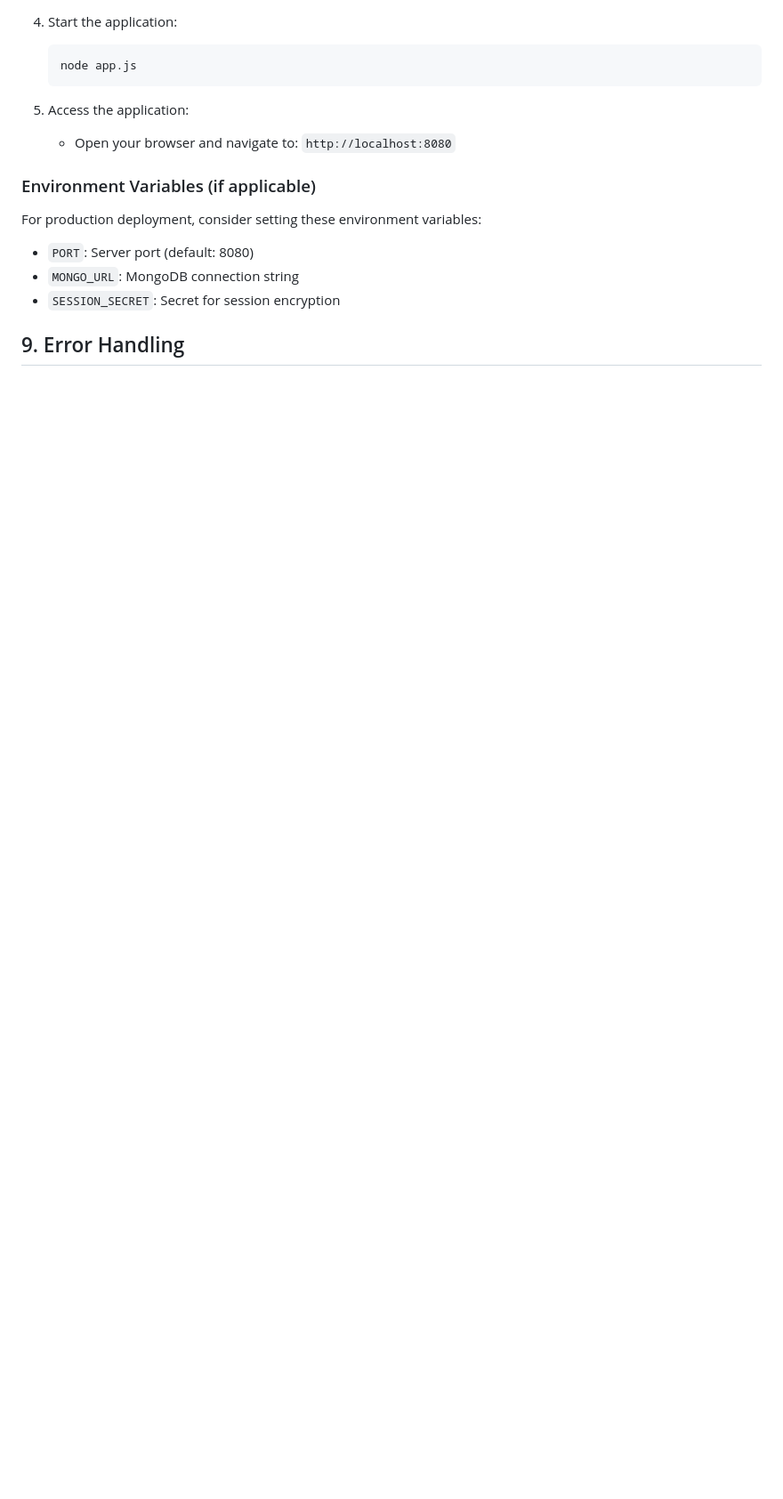
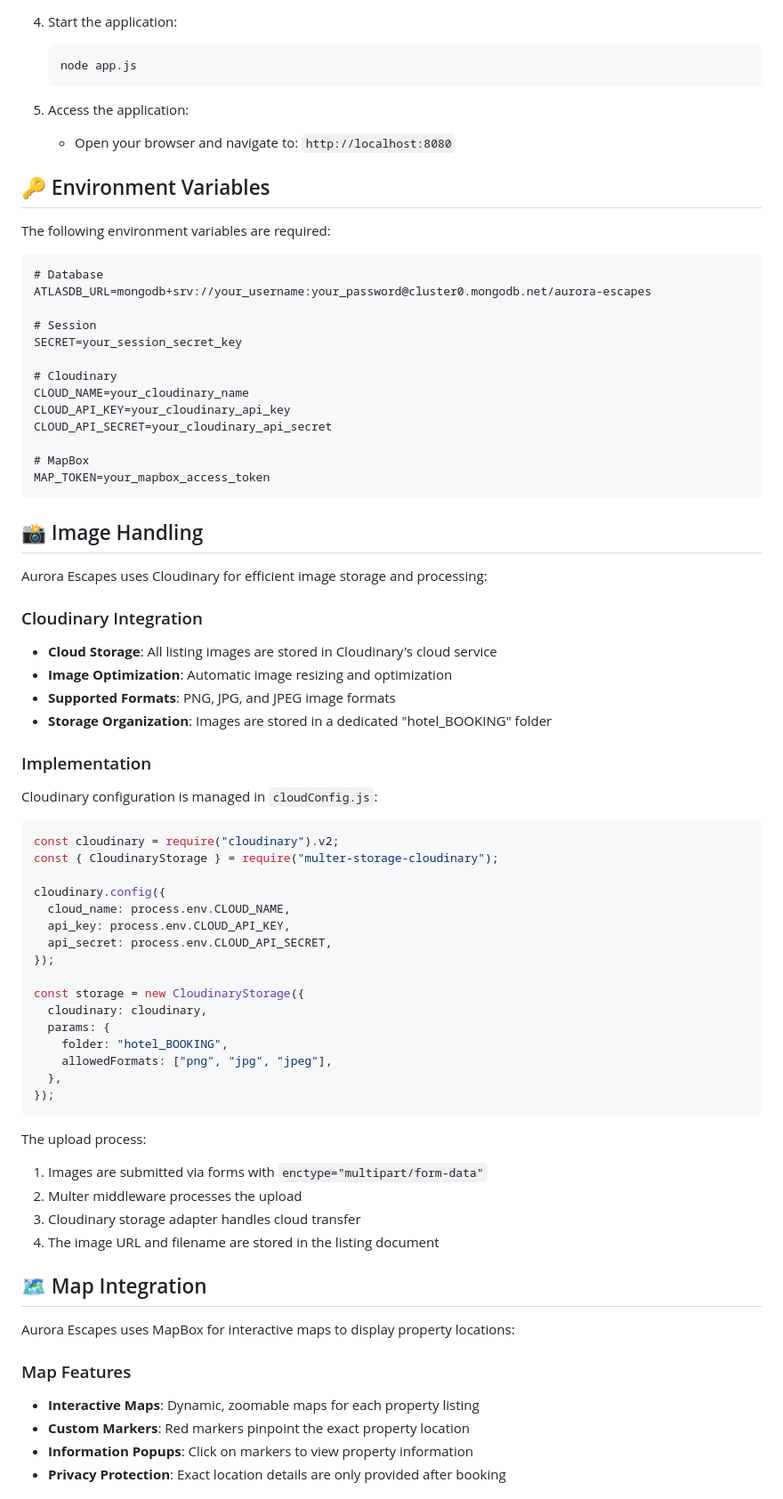
Before and after one commit to farvejfaru/Hotel-Booking-app, a Markdown page: README.md, the part around one of its changes. Shown at 89% size. Rendered like a GitHub page; blank space fills up the shorter version.

````diff
--- a/README.md
+++ b/README.md
@@ -218,6 +220,5 @@ Wanderlust implements several security measures to protect user data and prevent
 
 4. Start the application:
-
    ```bash
    node app.js
    ```
@@ -225,12 +226,74 @@ Wanderlust implements several security measures to protect user data and prevent
 5. Access the application:
    - Open your browser and navigate to: `http://localhost:8080`
 
-### Environment Variables (if applicable)
+## 🔑 Environment Variables
 
-For production deployment, consider setting these environment variables:
+The following environment variables are required:
 
-- `PORT`: Server port (default: 8080)
-- `MONGO_URL`: MongoDB connection string
-- `SESSION_SECRET`: Secret for session encryption
+```
+# Database
+ATLASDB_URL=mongodb+srv://your_username:your_password@cluster0.mongodb.net/aurora-escapes
 
-## 9. Error Handling
+# Session
+SECRET=your_session_secret_key
+
+# Cloudinary
+CLOUD_NAME=your_cloudinary_name
+CLOUD_API_KEY=your_cloudinary_api_key
+CLOUD_API_SECRET=your_cloudinary_api_secret
+
+# MapBox
+MAP_TOKEN=your_mapbox_access_token
+```
+
+## 📸 Image Handling
+
+Aurora Escapes uses Cloudinary for efficient image storage and processing:
+
+### Cloudinary Integration
+
+- **Cloud Storage**: All listing images are stored in Cloudinary's cloud service
+- **Image Optimization**: Automatic image resizing and optimization
+- **Supported Formats**: PNG, JPG, and JPEG image formats
+- **Storage Organization**: Images are stored in a dedicated "hotel_BOOKING" folder
+
+### Implementation
+
+Cloudinary configuration is managed in `cloudConfig.js`:
+
+```javascript
+const cloudinary = require("cloudinary").v2;
+const { CloudinaryStorage } = require("multer-storage-cloudinary");
+
+cloudinary.config({
+  cloud_name: process.env.CLOUD_NAME,
+  api_key: process.env.CLOUD_API_KEY,
+  api_secret: process.env.CLOUD_API_SECRET,
+});
+
+const storage = new CloudinaryStorage({
+  cloudinary: cloudinary,
+  params: {
+    folder: "hotel_BOOKING",
+    allowedFormats: ["png", "jpg", "jpeg"],
+  },
+});
+```
+
+The upload process:
+1. Images are submitted via forms with `enctype="multipart/form-data"`
+2. Multer middleware processes the upload
+3. Cloudinary storage adapter handles cloud transfer
+4. The image URL and filename are stored in the listing document
+
+## 🗺️ Map Integration
+
+Aurora Escapes uses MapBox for interactive maps to display property locations:
+
+### Map Features
+
+- **Interactive Maps**: Dynamic, zoomable maps for each property listing
+- **Custom Markers**: Red markers pinpoint the exact property location
+- **Information Popups**: Click on markers to view property information
+- **Privacy Protection**: Exact location details are only provided after booking
+
````
Also changed, not shown: other parts of README.md (+175 -105 lines).
